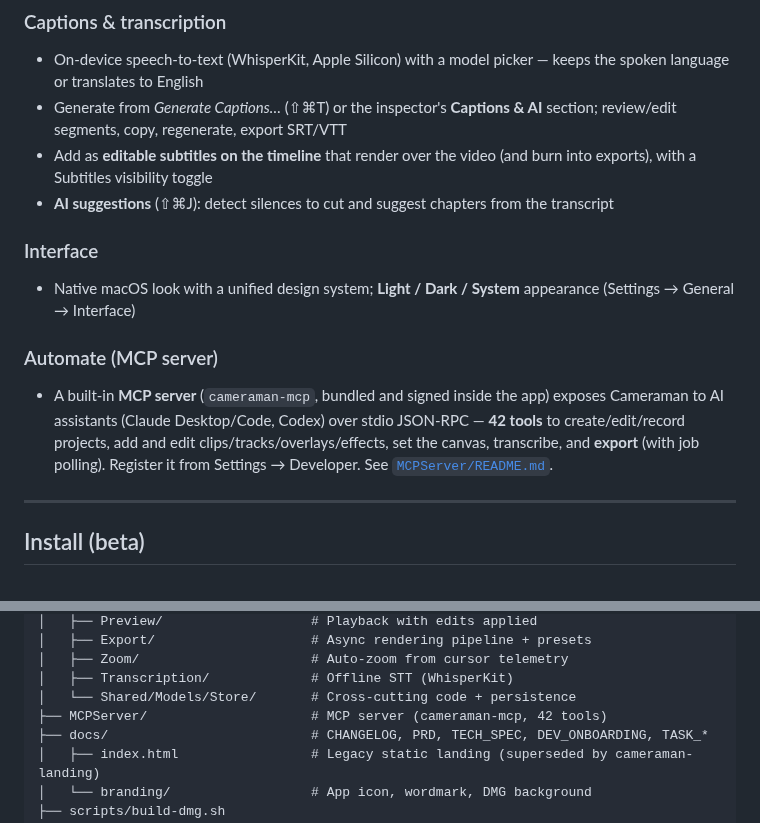
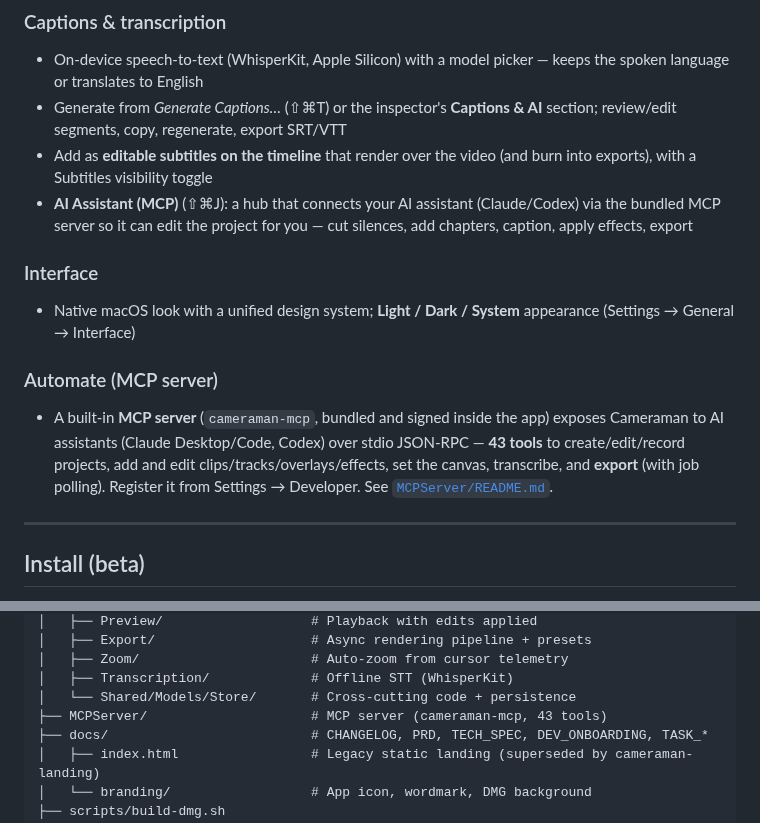
Before and after one commit to dPeluChe/cameraman, a Markdown page: README.md, 2 parts joined by grey strips. Drawn GitHub-style.

```diff
--- a/README.md
+++ b/README.md
@@ -59,13 +59,13 @@ Cameraman captures your screen, camera, and audio as **separate tracks**, gives
 - On-device speech-to-text (WhisperKit, Apple Silicon) with a model picker — keeps the spoken language or translates to English
 - Generate from *Generate Captions…* (⇧⌘T) or the inspector's **Captions & AI** section; review/edit segments, copy, regenerate, export SRT/VTT
 - Add as **editable subtitles on the timeline** that render over the video (and burn into exports), with a Subtitles visibility toggle
-- **AI suggestions** (⇧⌘J): detect silences to cut and suggest chapters from the transcript
+- **AI Assistant (MCP)** (⇧⌘J): a hub that connects your AI assistant (Claude/Codex) via the bundled MCP server so it can edit the project for you — cut silences, add chapters, caption, apply effects, export
 
 ### Interface
 - Native macOS look with a unified design system; **Light / Dark / System** appearance (Settings → General → Interface)
 
 ### Automate (MCP server)
-- A built-in **MCP server** (`cameraman-mcp`, bundled and signed inside the app) exposes Cameraman to AI assistants (Claude Desktop/Code, Codex) over stdio JSON-RPC — **42 tools** to create/edit/record projects, add and edit clips/tracks/overlays/effects, set the canvas, transcribe, and **export** (with job polling). Register it from Settings → Developer. See [`MCPServer/README.md`](MCPServer/README.md).
+- A built-in **MCP server** (`cameraman-mcp`, bundled and signed inside the app) exposes Cameraman to AI assistants (Claude Desktop/Code, Codex) over stdio JSON-RPC — **43 tools** to create/edit/record projects, add and edit clips/tracks/overlays/effects, set the canvas, transcribe, and **export** (with job polling). Register it from Settings → Developer. See [`MCPServer/README.md`](MCPServer/README.md).
 
 ---
 
@@ -142,7 +142,7 @@ cameraman/                         # this repo — the macOS app + engine
 │   ├── Zoom/                      # Auto-zoom from cursor telemetry
 │   ├── Transcription/             # Offline STT (WhisperKit)
 │   └── Shared/Models/Store/       # Cross-cutting code + persistence
-├── MCPServer/                     # MCP server (cameraman-mcp, 42 tools)
+├── MCPServer/                     # MCP server (cameraman-mcp, 43 tools)
 ├── docs/                          # CHANGELOG, PRD, TECH_SPEC, DEV_ONBOARDING, TASK_*
 │   ├── index.html                 # Legacy static landing (superseded by cameraman-landing)
 │   └── branding/                  # App icon, wordmark, DMG background
```
Also changed, not shown: docs/CHANGELOG.md (+8 -1 lines).
